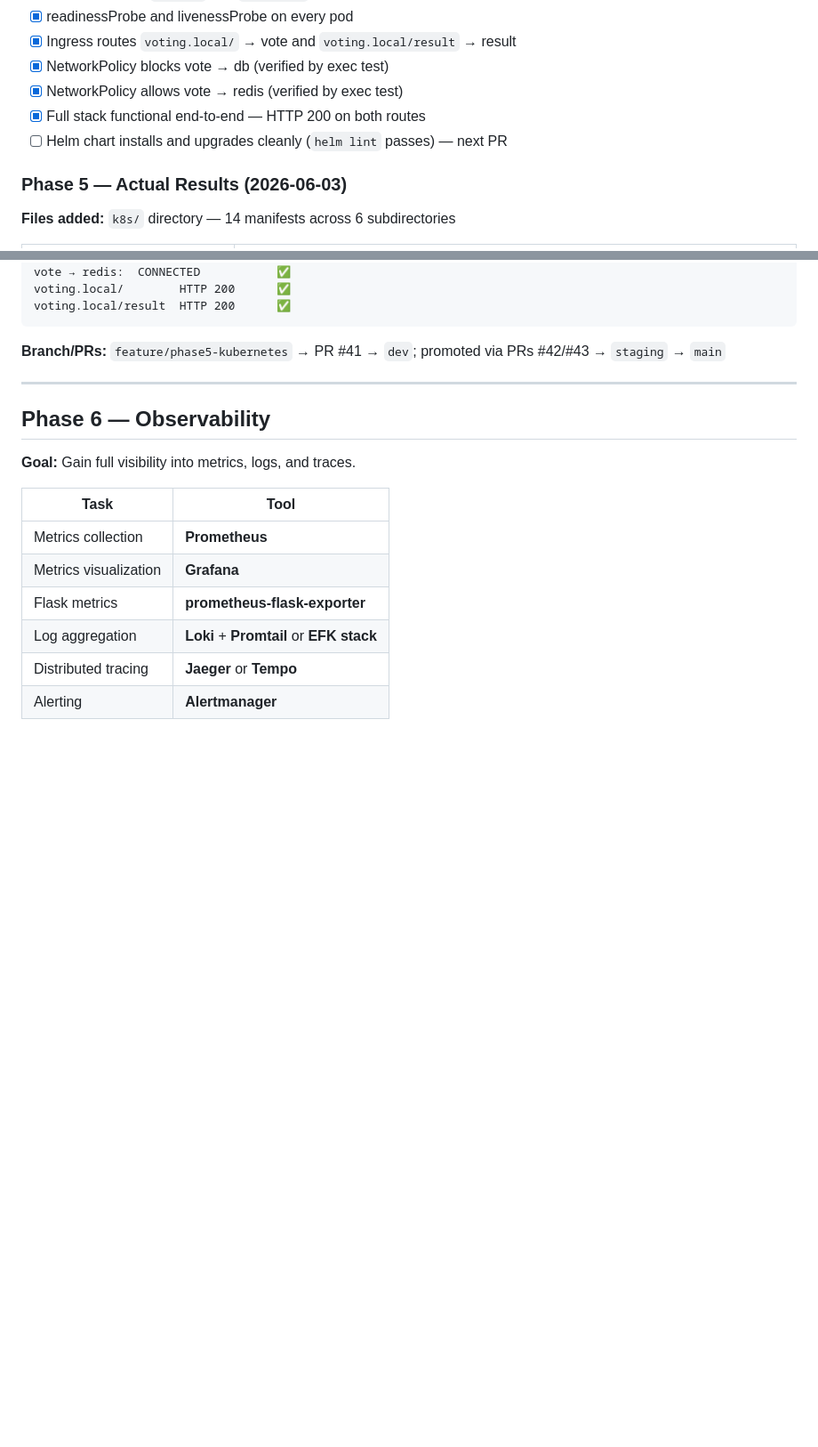
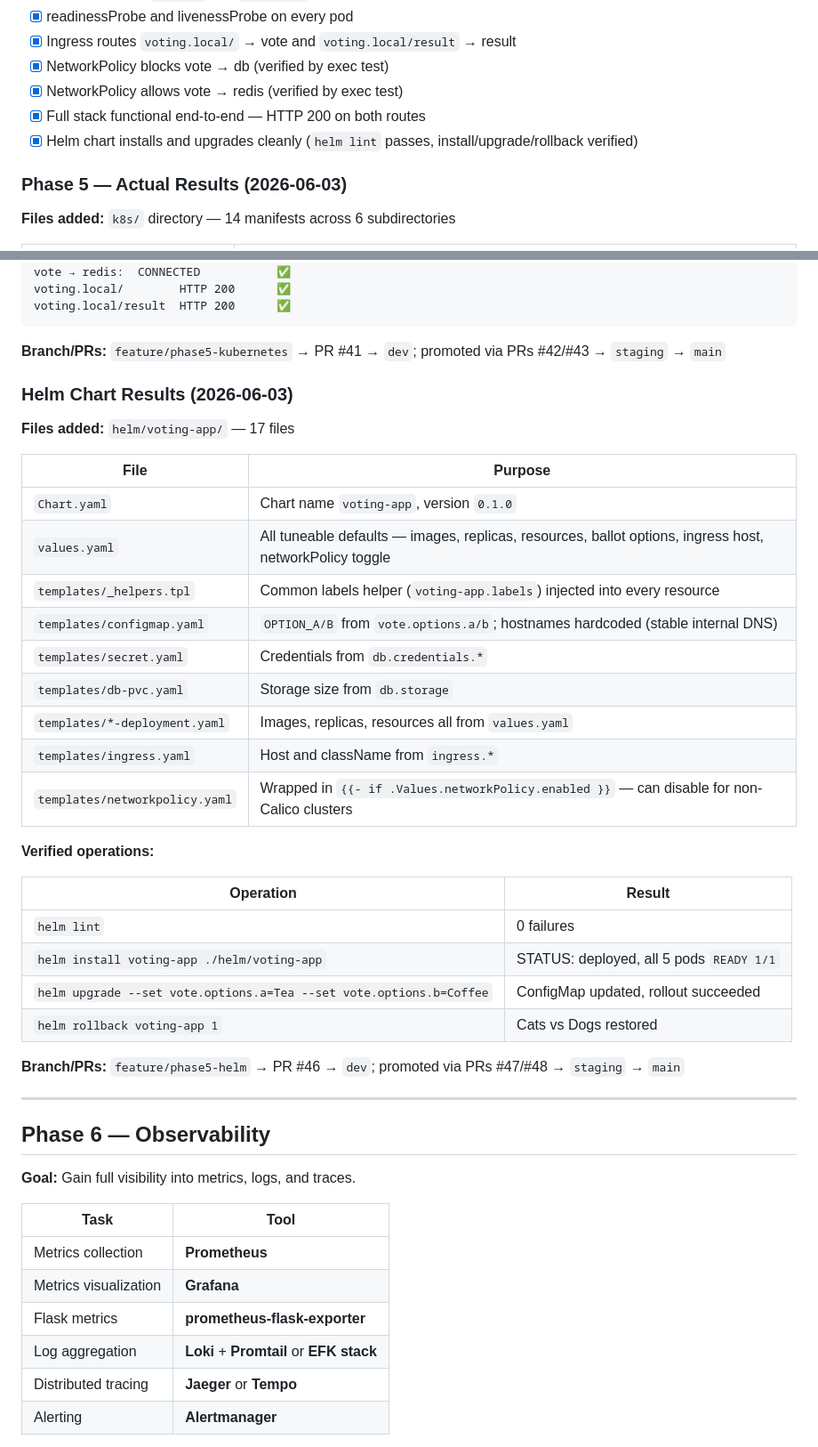
Before and after one commit to NeyamatUllah/multi-stack-voting-app, a Markdown page: docs/devsecnetops-learning-plan.md, 2 parts joined by grey strips. Shown at 89% size. Drawn GitHub-style; blank space fills up the shorter version.

Commit message:
docs: record Phase 5 Helm chart results and tick Definition of Done [skip ci]

````diff
--- a/docs/devsecnetops-learning-plan.md
+++ b/docs/devsecnetops-learning-plan.md
@@ -1112,7 +1112,7 @@ helm lint ./helm/voting-app
 - [x] NetworkPolicy blocks vote → db (verified by exec test)
 - [x] NetworkPolicy allows vote → redis (verified by exec test)
 - [x] Full stack functional end-to-end — HTTP 200 on both routes
-- [ ] Helm chart installs and upgrades cleanly (`helm lint` passes) — next PR
+- [x] Helm chart installs and upgrades cleanly (`helm lint` passes, install/upgrade/rollback verified)
 
 ### Phase 5 — Actual Results (2026-06-03)
 
@@ -1152,6 +1152,33 @@ voting.local/result  HTTP 200      ✅
 ```
 
 **Branch/PRs:** `feature/phase5-kubernetes` → PR #41 → `dev`; promoted via PRs #42/#43 → `staging` → `main`
+
+### Helm Chart Results (2026-06-03)
+
+**Files added:** `helm/voting-app/` — 17 files
+
+| File | Purpose |
+|------|---------|
+| `Chart.yaml` | Chart name `voting-app`, version `0.1.0` |
+| `values.yaml` | All tuneable defaults — images, replicas, resources, ballot options, ingress host, networkPolicy toggle |
+| `templates/_helpers.tpl` | Common labels helper (`voting-app.labels`) injected into every resource |
+| `templates/configmap.yaml` | `OPTION_A/B` from `vote.options.a/b`; hostnames hardcoded (stable internal DNS) |
+| `templates/secret.yaml` | Credentials from `db.credentials.*` |
+| `templates/db-pvc.yaml` | Storage size from `db.storage` |
+| `templates/*-deployment.yaml` | Images, replicas, resources all from `values.yaml` |
+| `templates/ingress.yaml` | Host and className from `ingress.*` |
+| `templates/networkpolicy.yaml` | Wrapped in `{{- if .Values.networkPolicy.enabled }}` — can disable for non-Calico clusters |
+
+**Verified operations:**
+
+| Operation | Result |
+|-----------|--------|
+| `helm lint` | 0 failures |
+| `helm install voting-app ./helm/voting-app` | STATUS: deployed, all 5 pods `READY 1/1` |
+| `helm upgrade --set vote.options.a=Tea --set vote.options.b=Coffee` | ConfigMap updated, rollout succeeded |
+| `helm rollback voting-app 1` | Cats vs Dogs restored |
+
+**Branch/PRs:** `feature/phase5-helm` → PR #46 → `dev`; promoted via PRs #47/#48 → `staging` → `main`
 
 ---
 
````
